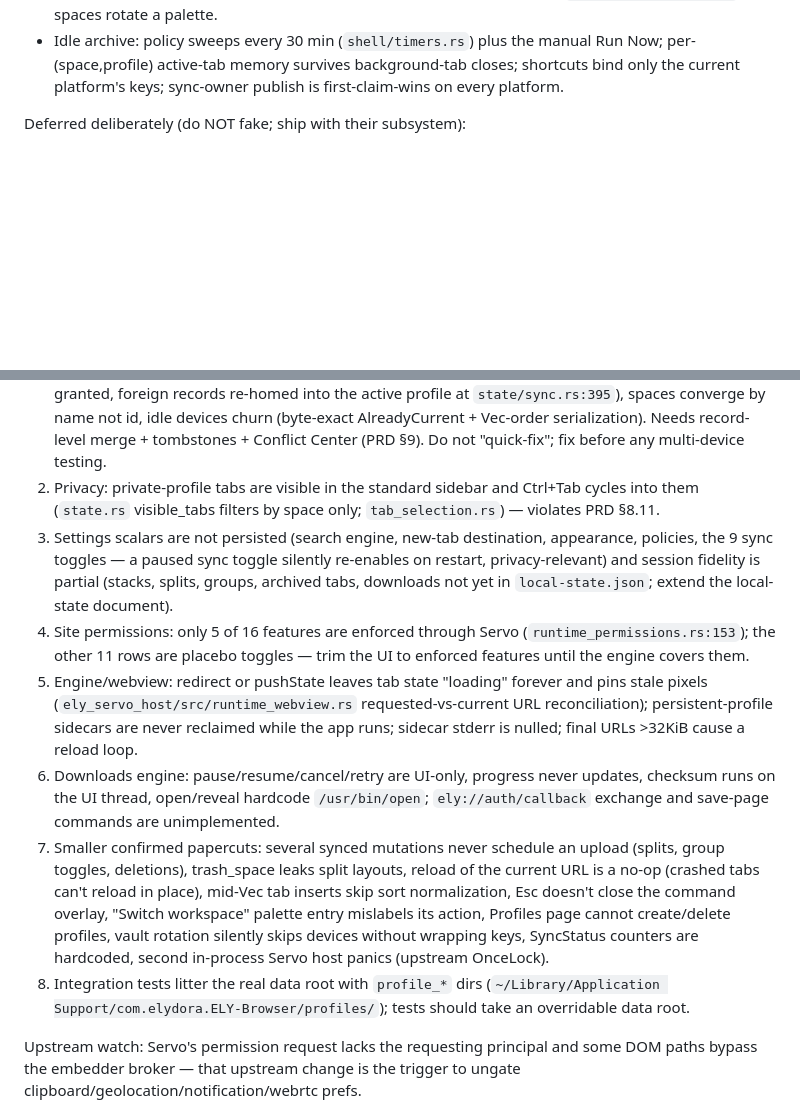
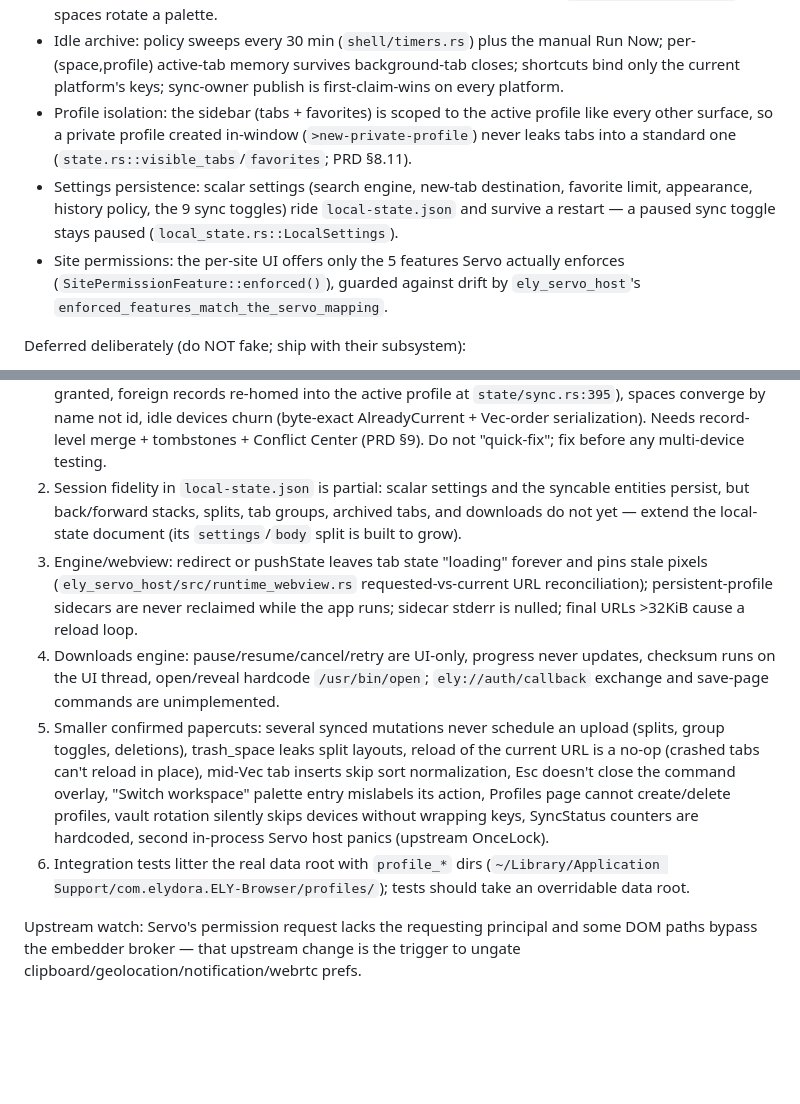
Before and after one commit to ZacharyZhang-NY/ELY-Browser, a Markdown page: agents.md, 2 parts joined by grey strips. Drawn GitHub-style; blank space fills up the shorter version.

Commit message:
docs: mark profile isolation, settings persistence, and permission trim done

```diff
--- a/agents.md
+++ b/agents.md
@@ -71,6 +71,17 @@ Real and verified:
   manual Run Now; per-(space,profile) active-tab memory survives
   background-tab closes; shortcuts bind only the current platform's keys;
   sync-owner publish is first-claim-wins on every platform.
+- Profile isolation: the sidebar (tabs + favorites) is scoped to the
+  active profile like every other surface, so a private profile created
+  in-window (`>new-private-profile`) never leaks tabs into a standard one
+  (`state.rs::visible_tabs`/`favorites`; PRD §8.11).
+- Settings persistence: scalar settings (search engine, new-tab
+  destination, favorite limit, appearance, history policy, the 9 sync
+  toggles) ride `local-state.json` and survive a restart — a paused sync
+  toggle stays paused (`local_state.rs::LocalSettings`).
+- Site permissions: the per-site UI offers only the 5 features Servo
+  actually enforces (`SitePermissionFeature::enforced()`), guarded against
+  drift by `ely_servo_host`'s `enforced_features_match_the_servo_mapping`.
 
 Deferred deliberately (do NOT fake; ship with their subsystem):
 - Updates settings page — returns with a real updater.
@@ -90,27 +101,20 @@ file:line evidence lives in the 2026-07-10 bug-sweep report):
    idle devices churn (byte-exact AlreadyCurrent + Vec-order serialization).
    Needs record-level merge + tombstones + Conflict Center (PRD §9). Do
    not "quick-fix"; fix before any multi-device testing.
-2. Privacy: private-profile tabs are visible in the standard sidebar and
-   Ctrl+Tab cycles into them (`state.rs` visible_tabs filters by space
-   only; `tab_selection.rs`) — violates PRD §8.11.
-3. Settings scalars are not persisted (search engine, new-tab
-   destination, appearance, policies, the 9 sync toggles — a paused sync
-   toggle silently re-enables on restart, privacy-relevant) and session
-   fidelity is partial (stacks, splits, groups, archived tabs, downloads
-   not yet in `local-state.json`; extend the local-state document).
-4. Site permissions: only 5 of 16 features are enforced through Servo
-   (`runtime_permissions.rs:153`); the other 11 rows are placebo toggles —
-   trim the UI to enforced features until the engine covers them.
-5. Engine/webview: redirect or pushState leaves tab state "loading"
+2. Session fidelity in `local-state.json` is partial: scalar settings and
+   the syncable entities persist, but back/forward stacks, splits, tab
+   groups, archived tabs, and downloads do not yet — extend the local-state
+   document (its `settings`/`body` split is built to grow).
+3. Engine/webview: redirect or pushState leaves tab state "loading"
    forever and pins stale pixels (`ely_servo_host/src/runtime_webview.rs`
    requested-vs-current URL reconciliation); persistent-profile sidecars
    are never reclaimed while the app runs; sidecar stderr is nulled;
    final URLs >32KiB cause a reload loop.
-6. Downloads engine: pause/resume/cancel/retry are UI-only, progress
+4. Downloads engine: pause/resume/cancel/retry are UI-only, progress
    never updates, checksum runs on the UI thread, open/reveal hardcode
    `/usr/bin/open`; `ely://auth/callback` exchange and save-page commands
    are unimplemented.
-7. Smaller confirmed papercuts: several synced mutations never schedule
+5. Smaller confirmed papercuts: several synced mutations never schedule
    an upload (splits, group toggles, deletions), trash_space leaks split
    layouts, reload of the current URL is a no-op (crashed tabs can't
    reload in place), mid-Vec tab inserts skip sort normalization, Esc
@@ -119,7 +123,7 @@ file:line evidence lives in the 2026-07-10 bug-sweep report):
    vault rotation silently skips devices without wrapping keys,
    SyncStatus counters are hardcoded, second in-process Servo host panics
    (upstream OnceLock).
-8. Integration tests litter the real data root with `profile_*` dirs
+6. Integration tests litter the real data root with `profile_*` dirs
    (`~/Library/Application Support/com.elydora.ELY-Browser/profiles/`);
    tests should take an overridable data root.
 
```
